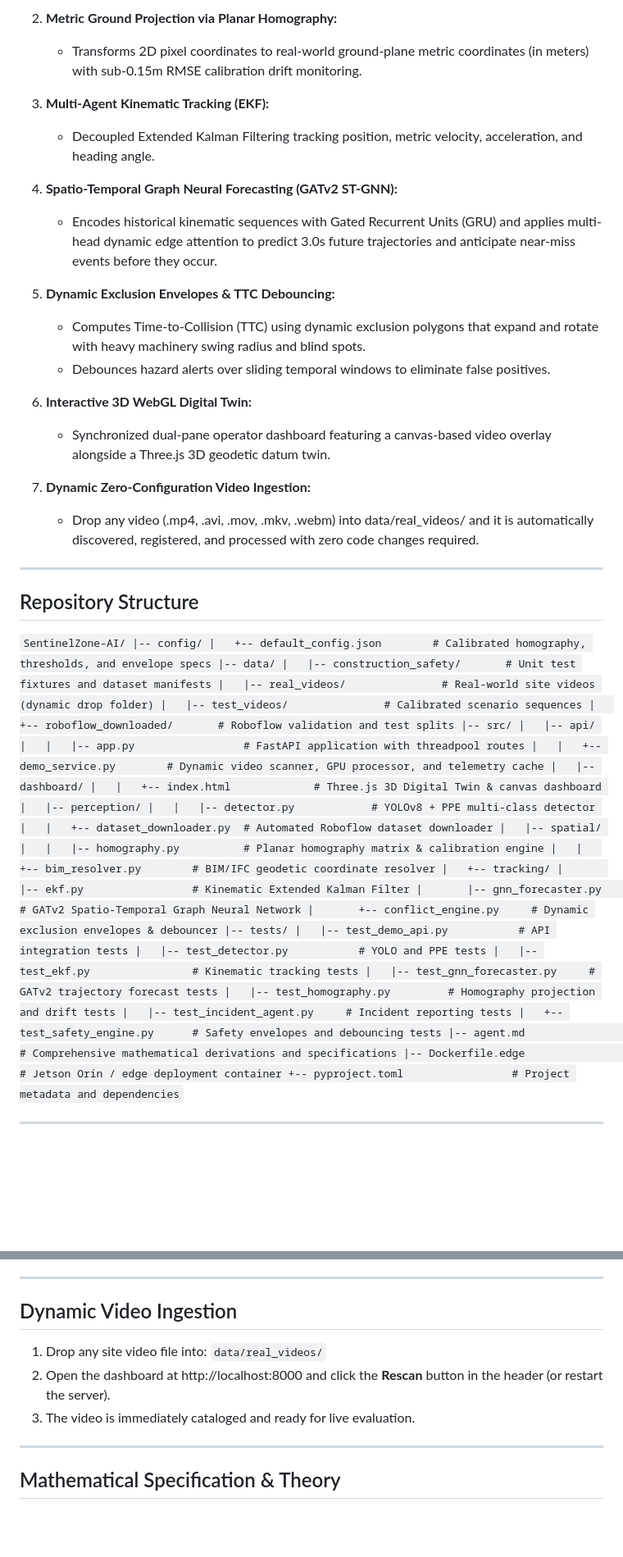
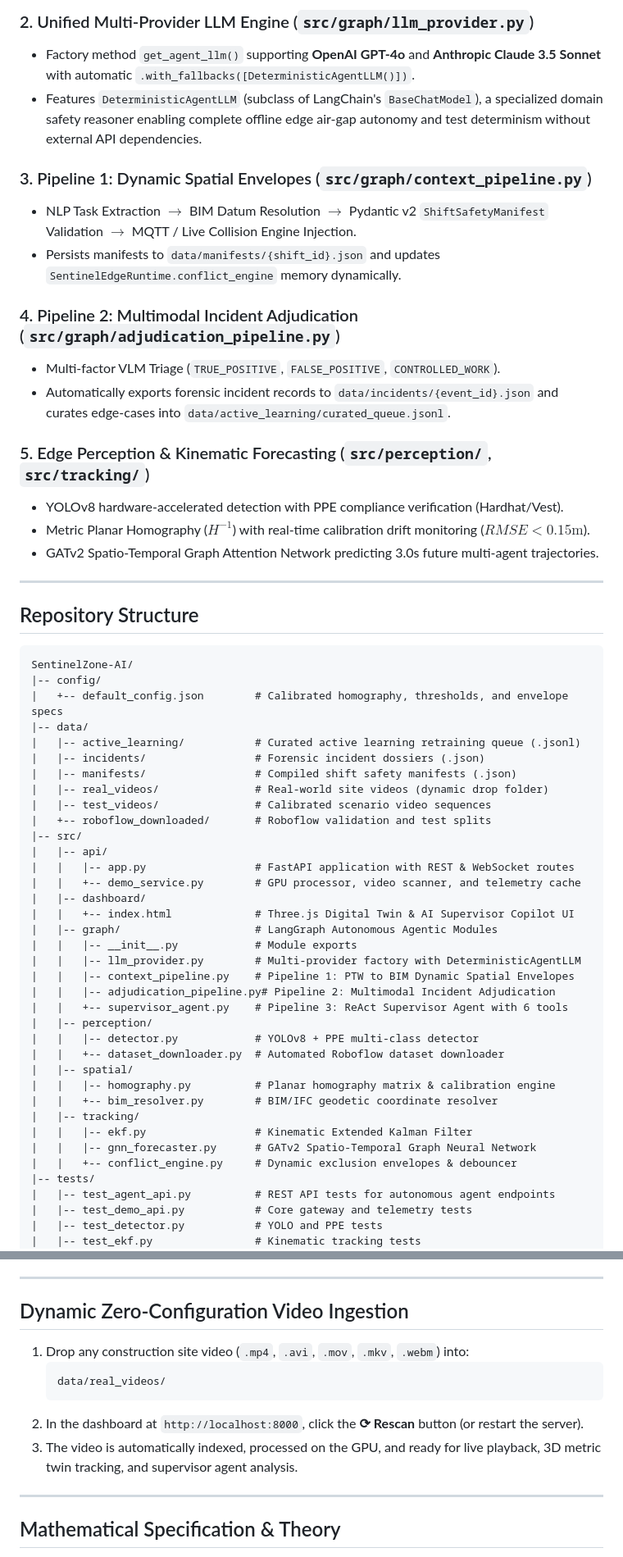
Before and after one commit to Free-devloper/SentinelZone-AI, a Markdown page: README.md, 2 parts joined by grey strips. Shown at 82% size. Rendered like a GitHub page; blank space fills up the shorter version.

Commit message:
docs: update README with autonomous agentic architecture, ReAct supervisor, REST API specs, and 46 passing tests

````diff
--- a/README.md
+++ b/README.md
@@ -53,54 +79,61 @@ Unlike conventional reactive computer vision systems that simply draw 2D boundin
 
-2. **Metric Ground Projection via Planar Homography:**
-   - Transforms 2D pixel coordinates to real-world ground-plane metric coordinates (in meters) with sub-0.15m RMSE calibration drift monitoring.
+### 2. Unified Multi-Provider LLM Engine (`src/graph/llm_provider.py`)
+- Factory method `get_agent_llm()` supporting **OpenAI GPT-4o** and **Anthropic Claude 3.5 Sonnet** with automatic `.with_fallbacks([DeterministicAgentLLM()])`.
+- Features `DeterministicAgentLLM` (subclass of LangChain's `BaseChatModel`), a specialized domain safety reasoner enabling complete offline edge air-gap autonomy and test determinism without external API dependencies.
 
-3. **Multi-Agent Kinematic Tracking (EKF):**
-   - Decoupled Extended Kalman Filtering tracking position, metric velocity, acceleration, and heading angle.
+### 3. Pipeline 1: Dynamic Spatial Envelopes (`src/graph/context_pipeline.py`)
+- NLP Task Extraction $\rightarrow$ BIM Datum Resolution $\rightarrow$ Pydantic v2 `ShiftSafetyManifest` Validation $\rightarrow$ MQTT / Live Collision Engine Injection.
+- Persists manifests to `data/manifests/{shift_id}.json` and updates `SentinelEdgeRuntime.conflict_engine` memory dynamically.
 
-4. **Spatio-Temporal Graph Neural Forecasting (GATv2 ST-GNN):**
-   - Encodes historical kinematic sequences with Gated Recurrent Units (GRU) and applies multi-head dynamic edge attention to predict 3.0s future trajectories and anticipate near-miss events before they occur.
+### 4. Pipeline 2: Multimodal Incident Adjudication (`src/graph/adjudication_pipeline.py`)
+- Multi-factor VLM Triage (`TRUE_POSITIVE`, `FALSE_POSITIVE`, `CONTROLLED_WORK`).
+- Automatically exports forensic incident records to `data/incidents/{event_id}.json` and curates edge-cases into `data/active_learning/curated_queue.jsonl`.
 
-5. **Dynamic Exclusion Envelopes & TTC Debouncing:**
-   - Computes Time-to-Collision (TTC) using dynamic exclusion polygons that expand and rotate with heavy machinery swing radius and blind spots.
-   - Debounces hazard alerts over sliding temporal windows to eliminate false positives.
-
-6. **Interactive 3D WebGL Digital Twin:**
-   - Synchronized dual-pane operator dashboard featuring a canvas-based video overlay alongside a Three.js 3D geodetic datum twin.
-
-7. **Dynamic Zero-Configuration Video Ingestion:**
-   - Drop any video (.mp4, .avi, .mov, .mkv, .webm) into data/real_videos/ and it is automatically discovered, registered, and processed with zero code changes required.
+### 5. Edge Perception & Kinematic Forecasting (`src/perception/`, `src/tracking/`)
+- YOLOv8 hardware-accelerated detection with PPE compliance verification (Hardhat/Vest).
+- Metric Planar Homography ($H^{-1}$) with real-time calibration drift monitoring ($RMSE < 0.15\text{m}$).
+- GATv2 Spatio-Temporal Graph Attention Network predicting 3.0s future multi-agent trajectories.
 
 ---
 
 ## Repository Structure
 
-`
+```
 SentinelZone-AI/
 |-- config/
 |   +-- default_config.json        # Calibrated homography, thresholds, and envelope specs
 |-- data/
-|   |-- construction_safety/       # Unit test fixtures and dataset manifests
+|   |-- active_learning/           # Curated active learning retraining queue (.jsonl)
+|   |-- incidents/                 # Forensic incident dossiers (.json)
+|   |-- manifests/                 # Compiled shift safety manifests (.json)
 |   |-- real_videos/               # Real-world site videos (dynamic drop folder)
-|   |-- test_videos/               # Calibrated scenario sequences
+|   |-- test_videos/               # Calibrated scenario video sequences
 |   +-- roboflow_downloaded/       # Roboflow validation and test splits
 |-- src/
 |   |-- api/
-|   |   |-- app.py                 # FastAPI application with threadpool routes
-|   |   +-- demo_service.py        # Dynamic video scanner, GPU processor, and telemetry cache
+|   |   |-- app.py                 # FastAPI application with REST & WebSocket routes
+|   |   +-- demo_service.py        # GPU processor, video scanner, and telemetry cache
 |   |-- dashboard/
-|   |   +-- index.html             # Three.js 3D Digital Twin & canvas dashboard
+|   |   +-- index.html             # Three.js Digital Twin & AI Supervisor Copilot UI
+|   |-- graph/                     # LangGraph Autonomous Agentic Modules
+|   |   |-- __init__.py            # Module exports
+|   |   |-- llm_provider.py        # Multi-provider factory with DeterministicAgentLLM
+|   |   |-- context_pipeline.py    # Pipeline 1: PTW to BIM Dynamic Spatial Envelopes
+|   |   |-- adjudication_pipeline.py# Pipeline 2: Multimodal Incident Adjudication
+|   |   +-- supervisor_agent.py    # Pipeline 3: ReAct Supervisor Agent with 6 tools
 |   |-- perception/
 |   |   |-- detector.py            # YOLOv8 + PPE multi-class detector
 |   |   +-- dataset_downloader.py  # Automated Roboflow dataset downloader
 |   |-- spatial/
 |   |   |-- homography.py          # Planar homography matrix & calibration engine
 |   |   +-- bim_resolver.py        # BIM/IFC geodetic coordinate resolver
-|   +-- tracking/
-|       |-- ekf.py                 # Kinematic Extended Kalman Filter
-|       |-- gnn_forecaster.py      # GATv2 Spatio-Temporal Graph Neural Network
-|       +-- conflict_engine.py     # Dynamic exclusion envelopes & debouncer
+|   |-- tracking/
+|   |   |-- ekf.py                 # Kinematic Extended Kalman Filter
+|   |   |-- gnn_forecaster.py      # GATv2 Spatio-Temporal Graph Neural Network
+|   |   +-- conflict_engine.py     # Dynamic exclusion envelopes & debouncer
 |-- tests/
-|   |-- test_demo_api.py           # API integration tests
+|   |-- test_agent_api.py          # REST API tests for autonomous agent endpoints
+|   |-- test_demo_api.py           # Core gateway and telemetry tests
 |   |-- test_detector.py           # YOLO and PPE tests
 |   |-- test_ekf.py                # Kinematic tracking tests
 |   |-- test_gnn_forecaster.py     # GATv2 trajectory forecast tests
@@ -146,14 +199,14 @@ python -m unittest discover -s tests -p test_*.py
 
 ---
 
-## Dynamic Video Ingestion
+## Dynamic Zero-Configuration Video Ingestion
 
-1. Drop any site video file into:
-   `
+1. Drop any construction site video (`.mp4`, `.avi`, `.mov`, `.mkv`, `.webm`) into:
+   ```
    data/real_videos/
-   `
-2. Open the dashboard at http://localhost:8000 and click the **Rescan** button in the header (or restart the server).
-3. The video is immediately cataloged and ready for live evaluation.
+   ```
+2. In the dashboard at `http://localhost:8000`, click the **⟳ Rescan** button (or restart the server).
+3. The video is automatically indexed, processed on the GPU, and ready for live playback, 3D metric twin tracking, and supervisor agent analysis.
 
 ---
 
````
Also changed, not shown: other parts of README.md (+99 -53 lines).
